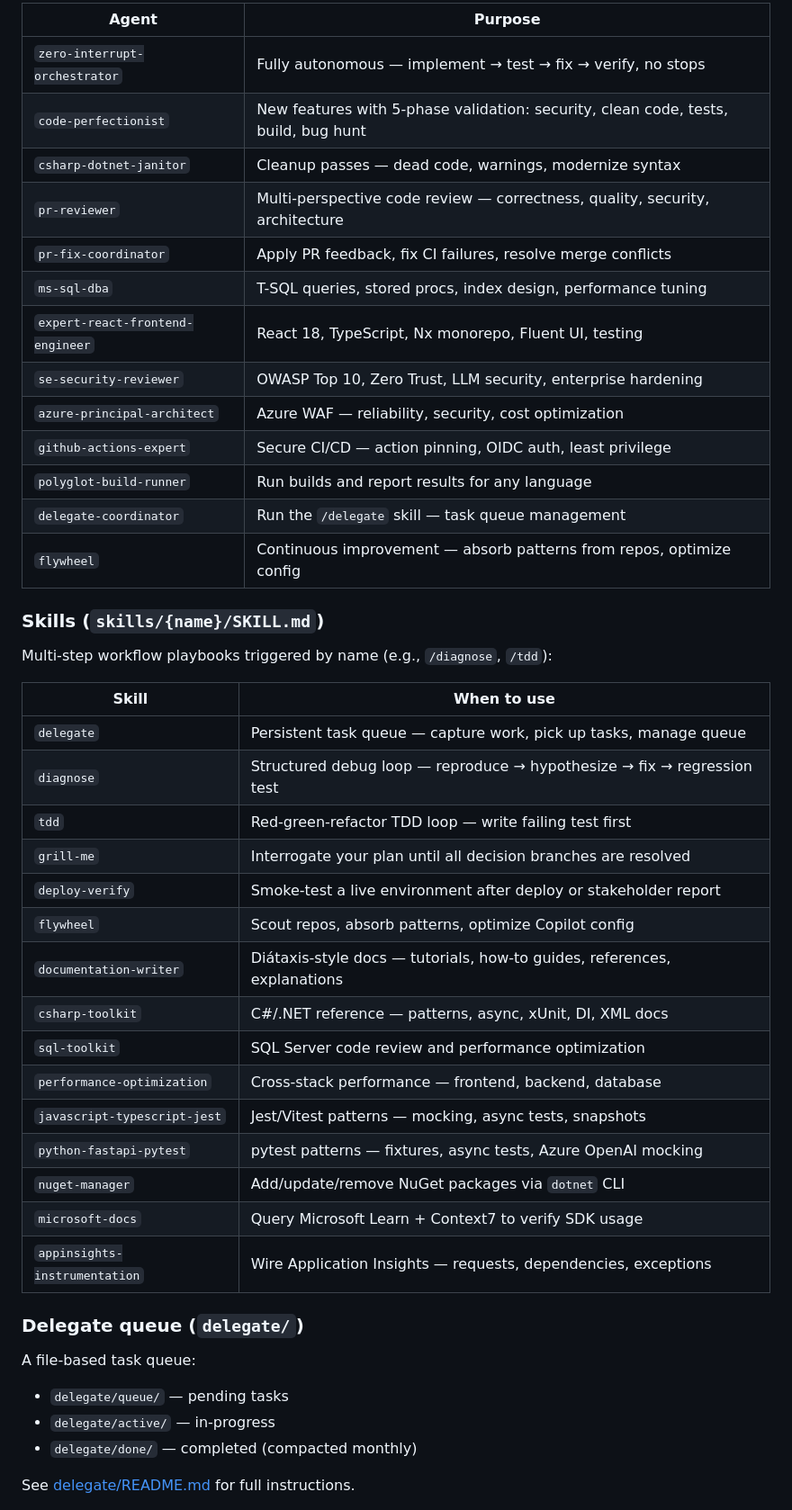
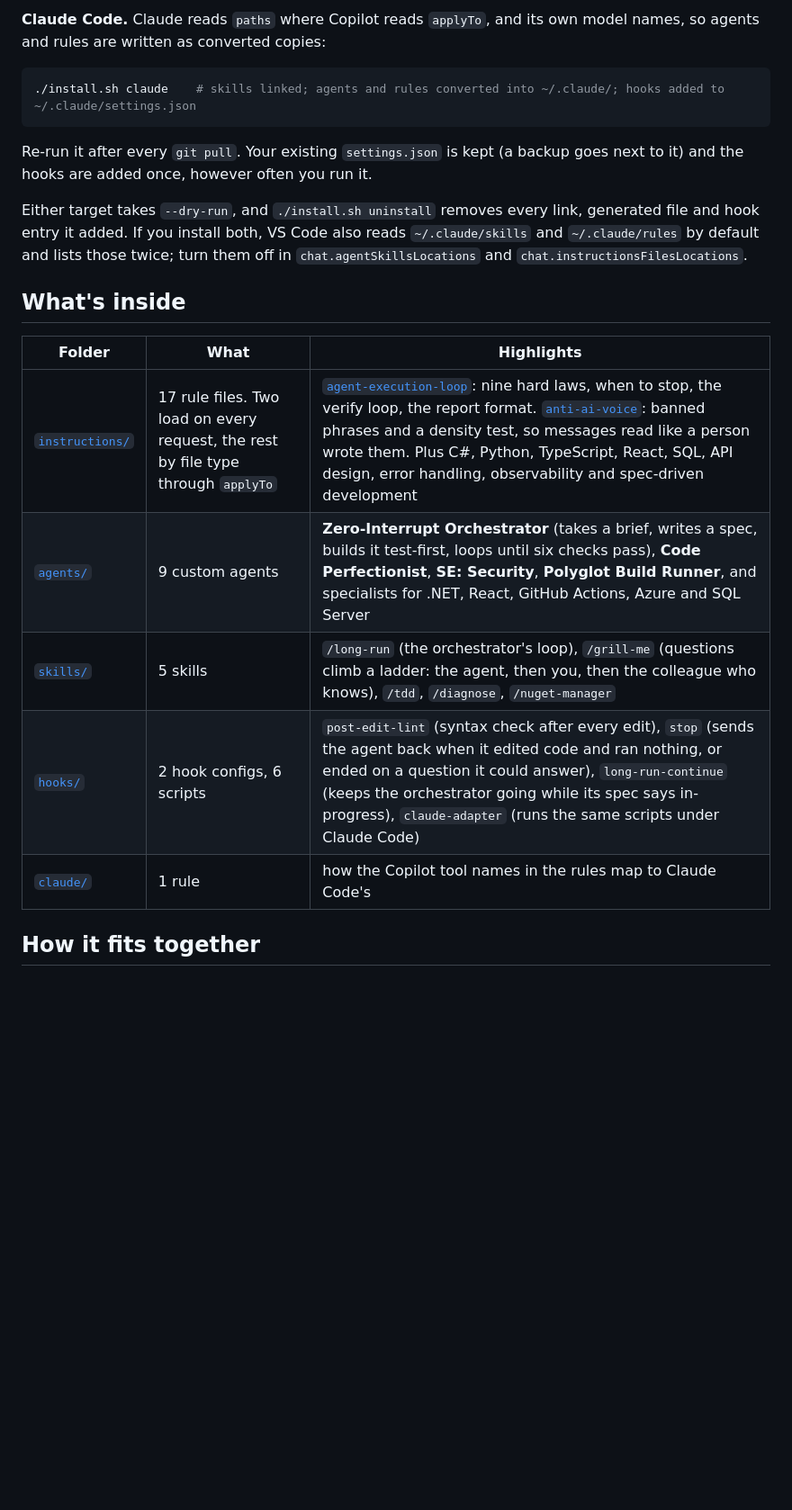
Before and after one commit to Mingz6/copilot-dev-os, a Markdown page: README.md, the part around one of its changes. Shown at 90% size. Rendered like a GitHub page; blank space fills up the shorter version.

````diff
--- a/README.md
+++ b/README.md
@@ -44,48 +42,23 @@ Custom Copilot agent modes — each one is a specialized engineer:
 
-| Agent | Purpose |
-|-------|---------|
-| `zero-interrupt-orchestrator` | Fully autonomous — implement → test → fix → verify, no stops |
-| `code-perfectionist` | New features with 5-phase validation: security, clean code, tests, build, bug hunt |
-| `csharp-dotnet-janitor` | Cleanup passes — dead code, warnings, modernize syntax |
-| `pr-reviewer` | Multi-perspective code review — correctness, quality, security, architecture |
-| `pr-fix-coordinator` | Apply PR feedback, fix CI failures, resolve merge conflicts |
-| `ms-sql-dba` | T-SQL queries, stored procs, index design, performance tuning |
-| `expert-react-frontend-engineer` | React 18, TypeScript, Nx monorepo, Fluent UI, testing |
-| `se-security-reviewer` | OWASP Top 10, Zero Trust, LLM security, enterprise hardening |
-| `azure-principal-architect` | Azure WAF — reliability, security, cost optimization |
-| `github-actions-expert` | Secure CI/CD — action pinning, OIDC auth, least privilege |
-| `polyglot-build-runner` | Run builds and report results for any language |
-| `delegate-coordinator` | Run the `/delegate` skill — task queue management |
-| `flywheel` | Continuous improvement — absorb patterns from repos, optimize config |
+**Claude Code.** Claude reads `paths` where Copilot reads `applyTo`, and its own model names, so agents and rules are written as converted copies:
 
-### Skills (`skills/{name}/SKILL.md`)
+```bash
+./install.sh claude    # skills linked; agents and rules converted into ~/.claude/; hooks added to ~/.claude/settings.json
+```
 
-Multi-step workflow playbooks triggered by name (e.g., `/diagnose`, `/tdd`):
+Re-run it after every `git pull`. Your existing `settings.json` is kept (a backup goes next to it) and the hooks are added once, however often you run it.
 
-| Skill | When to use |
-|-------|-------------|
-| `delegate` | Persistent task queue — capture work, pick up tasks, manage queue |
-| `diagnose` | Structured debug loop — reproduce → hypothesize → fix → regression test |
-| `tdd` | Red-green-refactor TDD loop — write failing test first |
-| `grill-me` | Interrogate your plan until all decision branches are resolved |
-| `deploy-verify` | Smoke-test a live environment after deploy or stakeholder report |
-| `flywheel` | Scout repos, absorb patterns, optimize Copilot config |
-| `documentation-writer` | Diátaxis-style docs — tutorials, how-to guides, references, explanations |
-| `csharp-toolkit` | C#/.NET reference — patterns, async, xUnit, DI, XML docs |
-| `sql-toolkit` | SQL Server code review and performance optimization |
-| `performance-optimization` | Cross-stack performance — frontend, backend, database |
-| `javascript-typescript-jest` | Jest/Vitest patterns — mocking, async tests, snapshots |
-| `python-fastapi-pytest` | pytest patterns — fixtures, async tests, Azure OpenAI mocking |
-| `nuget-manager` | Add/update/remove NuGet packages via `dotnet` CLI |
-| `microsoft-docs` | Query Microsoft Learn + Context7 to verify SDK usage |
-| `appinsights-instrumentation` | Wire Application Insights — requests, dependencies, exceptions |
+Either target takes `--dry-run`, and `./install.sh uninstall` removes every link, generated file and hook entry it added. If you install both, VS Code also reads `~/.claude/skills` and `~/.claude/rules` by default and lists those twice; turn them off in `chat.agentSkillsLocations` and `chat.instructionsFilesLocations`.
 
-### Delegate queue (`delegate/`)
+## What's inside
 
-A file-based task queue:
-- `delegate/queue/` — pending tasks
-- `delegate/active/` — in-progress
-- `delegate/done/` — completed (compacted monthly)
+| Folder | What | Highlights |
+|---|---|---|
+| [`instructions/`](instructions/) | 17 rule files. Two load on every request, the rest by file type through `applyTo` | [`agent-execution-loop`](instructions/agent-execution-loop.instructions.md): nine hard laws, when to stop, the verify loop, the report format. [`anti-ai-voice`](instructions/anti-ai-voice.instructions.md): banned phrases and a density test, so messages read like a person wrote them. Plus C#, Python, TypeScript, React, SQL, API design, error handling, observability and spec-driven development |
+| [`agents/`](agents/) | 9 custom agents | **Zero-Interrupt Orchestrator** (takes a brief, writes a spec, builds it test-first, loops until six checks pass), **Code Perfectionist**, **SE: Security**, **Polyglot Build Runner**, and specialists for .NET, React, GitHub Actions, Azure and SQL Server |
+| [`skills/`](skills/) | 5 skills | `/long-run` (the orchestrator's loop), `/grill-me` (questions climb a ladder: the agent, then you, then the colleague who knows), `/tdd`, `/diagnose`, `/nuget-manager` |
+| [`hooks/`](hooks/) | 2 hook configs, 6 scripts | `post-edit-lint` (syntax check after every edit), `stop` (sends the agent back when it edited code and ran nothing, or ended on a question it could answer), `long-run-continue` (keeps the orchestrator going while its spec says in-progress), `claude-adapter` (runs the same scripts under Claude Code) |
+| [`claude/`](claude/) | 1 rule | how the Copilot tool names in the rules map to Claude Code's |
 
-See [delegate/README.md](delegate/README.md) for full instructions.
+## How it fits together
 
````
Also changed, not shown: other parts of README.md (+85 -46 lines), claude/copilot-tool-names.md (added, +24 -0 lines), docs/demo.gif (added), 6 other files.
